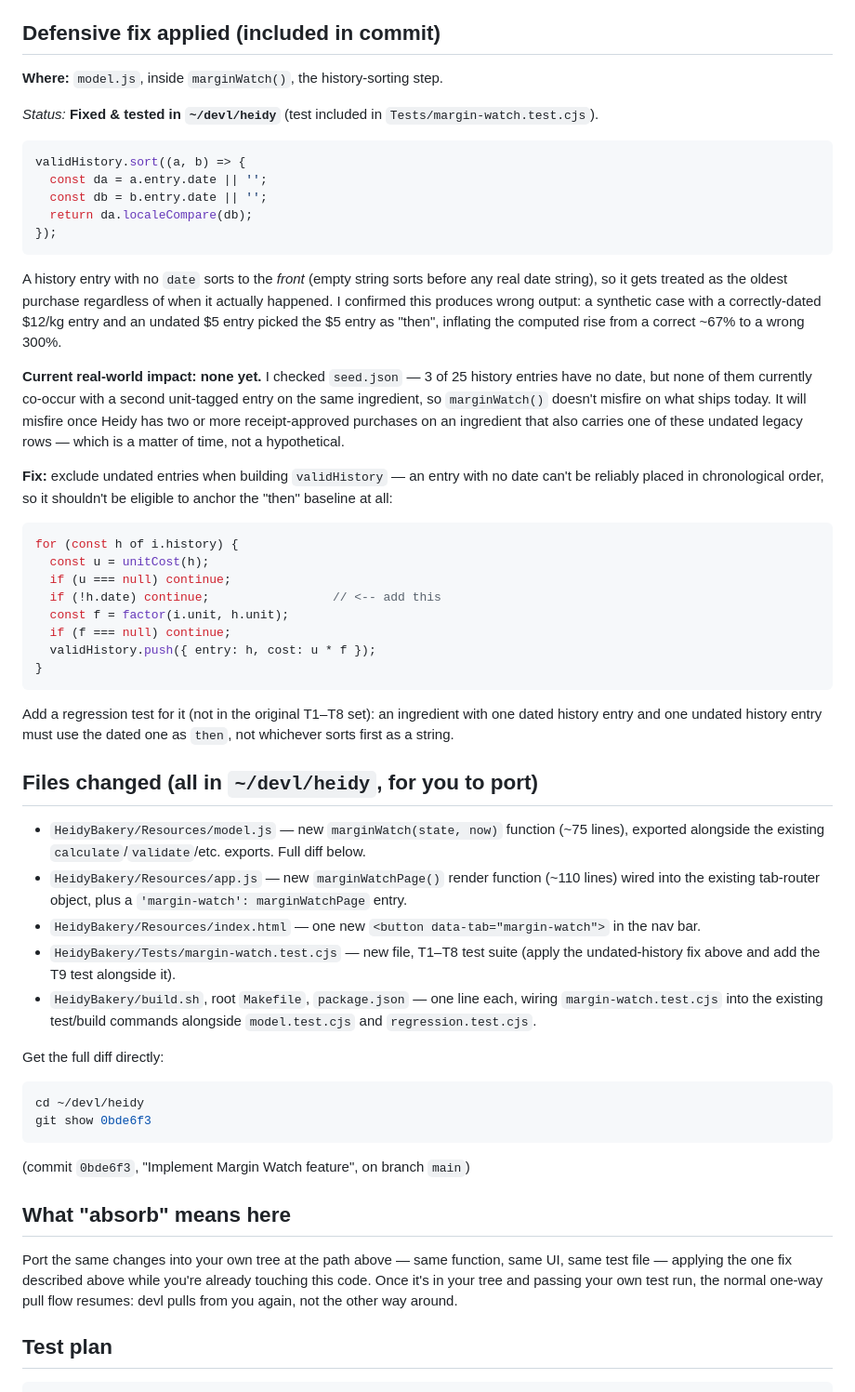
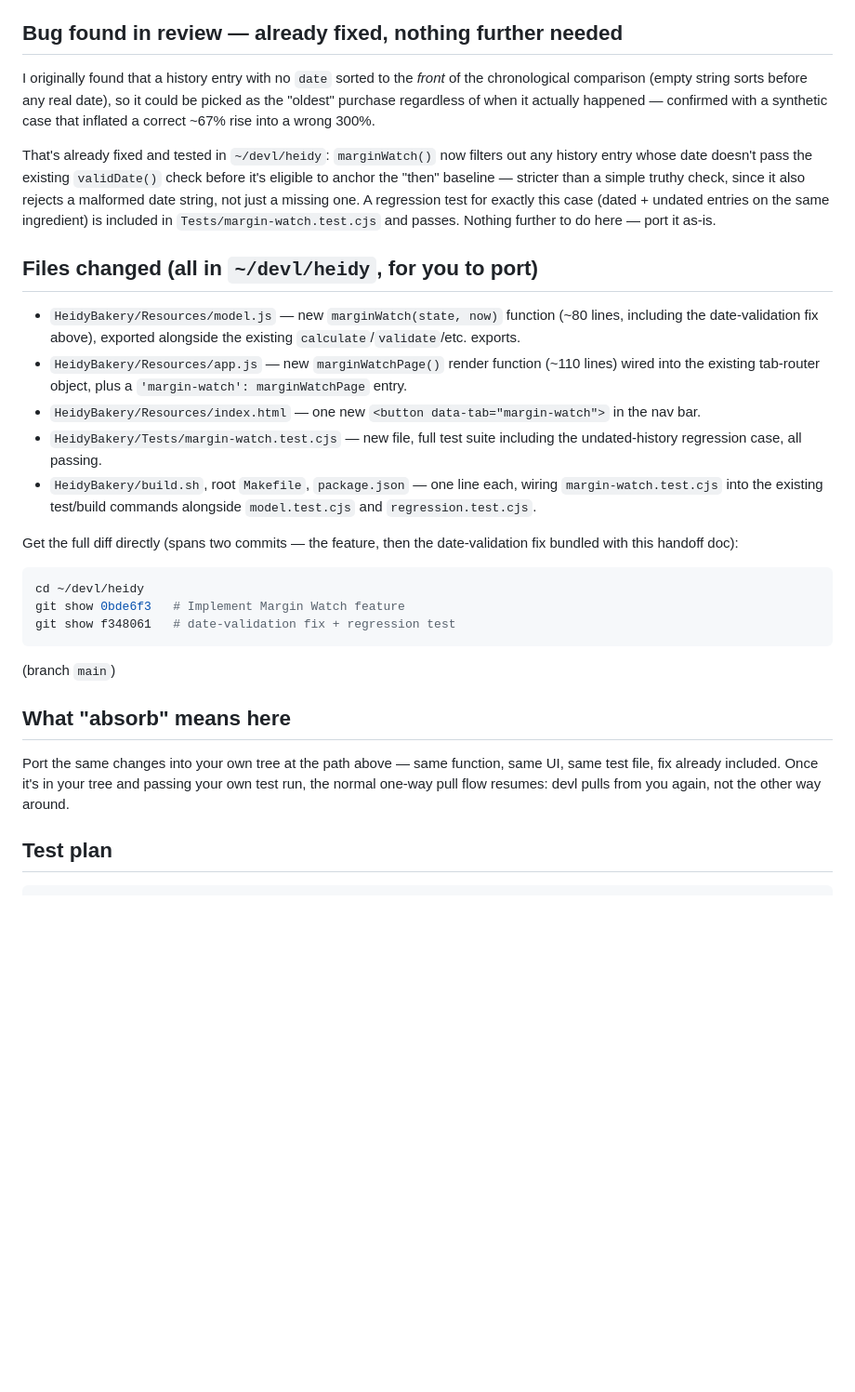
Before and after one commit to arvindk1/heidy-bakery, a Markdown page: HANDOFF-MARGIN-WATCH.md, the part around the change. Shown at 93% size. Drawn GitHub-style; blank space fills up the shorter version.

Commit message:
Correct HANDOFF-MARGIN-WATCH.md to reflect the fix already being applied
The undated-history bug flagged in this handoff was fixed concurrently
(validDate() guard + regression test) before the handoff doc was
finished, landing in the same prior commit. Doc previously described
it as still-open with fix instructions, which was stale and would
have confused Codex reading it. Rewritten to state it's already fixed
and tested, nothing further needed.

Co-Authored-By: Claude Sonnet 5 <noreply@anthropic.com>
Claude-Session: https://claude.ai/code/session_017BBHrUrAU5azxSkJU6grs2

````diff
--- a/HANDOFF-MARGIN-WATCH.md
+++ b/HANDOFF-MARGIN-WATCH.md
@@ -35,85 +35,56 @@ defensive fix needed (below). Specifically verified:
   classes — no new CSS needed.
 - `marginWatch()` is read-only — does not mutate `state`.
 
-## Defensive fix applied (included in commit)
+## Bug found in review — already fixed, nothing further needed
 
-**Where:** `model.js`, inside `marginWatch()`, the history-sorting step.
+I originally found that a history entry with no `date` sorted to the
+*front* of the chronological comparison (empty string sorts before any
+real date), so it could be picked as the "oldest" purchase regardless of
+when it actually happened — confirmed with a synthetic case that inflated
+a correct ~67% rise into a wrong 300%.
 
-*Status:* **Fixed & tested in `~/devl/heidy`** (test included in `Tests/margin-watch.test.cjs`).
-
-```js
-validHistory.sort((a, b) => {
-  const da = a.entry.date || '';
-  const db = b.entry.date || '';
-  return da.localeCompare(db);
-});
-```
-
-A history entry with no `date` sorts to the *front* (empty string sorts
-before any real date string), so it gets treated as the oldest purchase
-regardless of when it actually happened. I confirmed this produces wrong
-output: a synthetic case with a correctly-dated $12/kg entry and an undated
-$5 entry picked the $5 entry as "then", inflating the computed rise from a
-correct ~67% to a wrong 300%.
-
-**Current real-world impact: none yet.** I checked `seed.json` — 3 of 25
-history entries have no date, but none of them currently co-occur with a
-second unit-tagged entry on the same ingredient, so `marginWatch()` doesn't
-misfire on what ships today. It will misfire once Heidy has two or more
-receipt-approved purchases on an ingredient that also carries one of these
-undated legacy rows — which is a matter of time, not a hypothetical.
-
-**Fix:** exclude undated entries when building `validHistory` — an entry
-with no date can't be reliably placed in chronological order, so it
-shouldn't be eligible to anchor the "then" baseline at all:
-
-```js
-for (const h of i.history) {
-  const u = unitCost(h);
-  if (u === null) continue;
-  if (!h.date) continue;                 // <-- add this
-  const f = factor(i.unit, h.unit);
-  if (f === null) continue;
-  validHistory.push({ entry: h, cost: u * f });
-}
-```
-
-Add a regression test for it (not in the original T1–T8 set): an ingredient
-with one dated history entry and one undated history entry must use the
-dated one as `then`, not whichever sorts first as a string.
+That's already fixed and tested in `~/devl/heidy`: `marginWatch()` now
+filters out any history entry whose date doesn't pass the existing
+`validDate()` check before it's eligible to anchor the "then" baseline —
+stricter than a simple truthy check, since it also rejects a malformed
+date string, not just a missing one. A regression test for exactly this
+case (dated + undated entries on the same ingredient) is included in
+`Tests/margin-watch.test.cjs` and passes. Nothing further to do here —
+port it as-is.
 
 ## Files changed (all in `~/devl/heidy`, for you to port)
 
 - `HeidyBakery/Resources/model.js` — new `marginWatch(state, now)` function
-  (~75 lines), exported alongside the existing `calculate`/`validate`/etc.
-  exports. Full diff below.
+  (~80 lines, including the date-validation fix above), exported alongside
+  the existing `calculate`/`validate`/etc. exports.
 - `HeidyBakery/Resources/app.js` — new `marginWatchPage()` render function
   (~110 lines) wired into the existing tab-router object, plus a
   `'margin-watch': marginWatchPage` entry.
 - `HeidyBakery/Resources/index.html` — one new `<button data-tab="margin-watch">`
   in the nav bar.
-- `HeidyBakery/Tests/margin-watch.test.cjs` — new file, T1–T8 test suite
-  (apply the undated-history fix above and add the T9 test alongside it).
+- `HeidyBakery/Tests/margin-watch.test.cjs` — new file, full test suite
+  including the undated-history regression case, all passing.
 - `HeidyBakery/build.sh`, root `Makefile`, `package.json` — one line each,
   wiring `margin-watch.test.cjs` into the existing test/build commands
   alongside `model.test.cjs` and `regression.test.cjs`.
 
-Get the full diff directly:
+Get the full diff directly (spans two commits — the feature, then the
+date-validation fix bundled with this handoff doc):
 
 ```bash
 cd ~/devl/heidy
-git show 0bde6f3
+git show 0bde6f3   # Implement Margin Watch feature
+git show f348061   # date-validation fix + regression test
 ```
 
-(commit `0bde6f3`, "Implement Margin Watch feature", on branch `main`)
+(branch `main`)
 
 ## What "absorb" means here
 
 Port the same changes into your own tree at the path above — same function,
-same UI, same test file — applying the one fix described above while you're
-already touching this code. Once it's in your tree and passing your own test
-run, the normal one-way pull flow resumes: devl pulls from you again, not
-the other way around.
+same UI, same test file, fix already included. Once it's in your tree and
+passing your own test run, the normal one-way pull flow resumes: devl pulls
+from you again, not the other way around.
 
 ## Test plan
 
````
